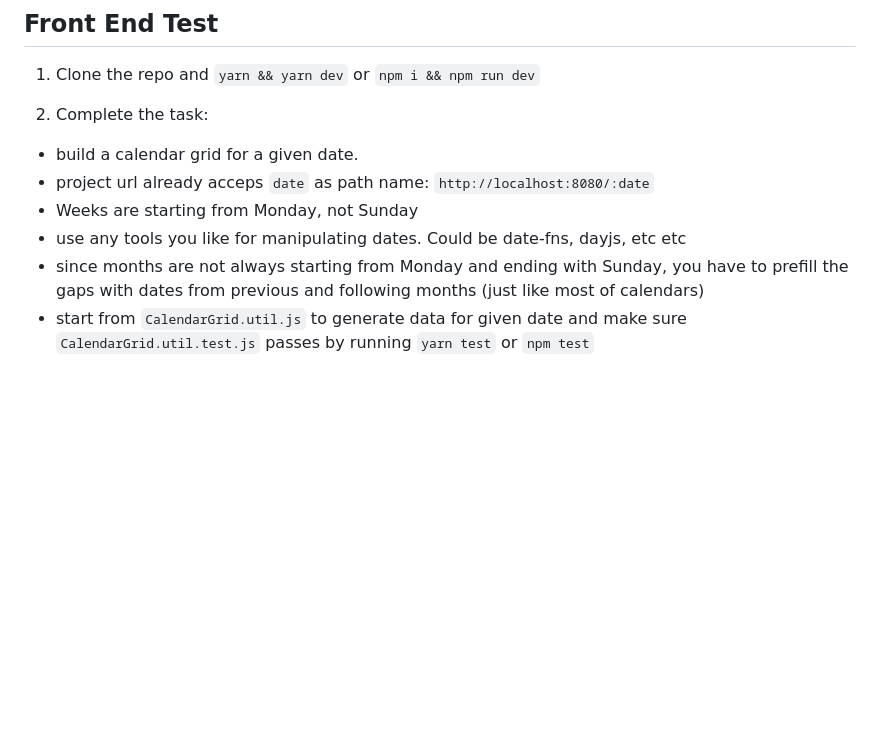
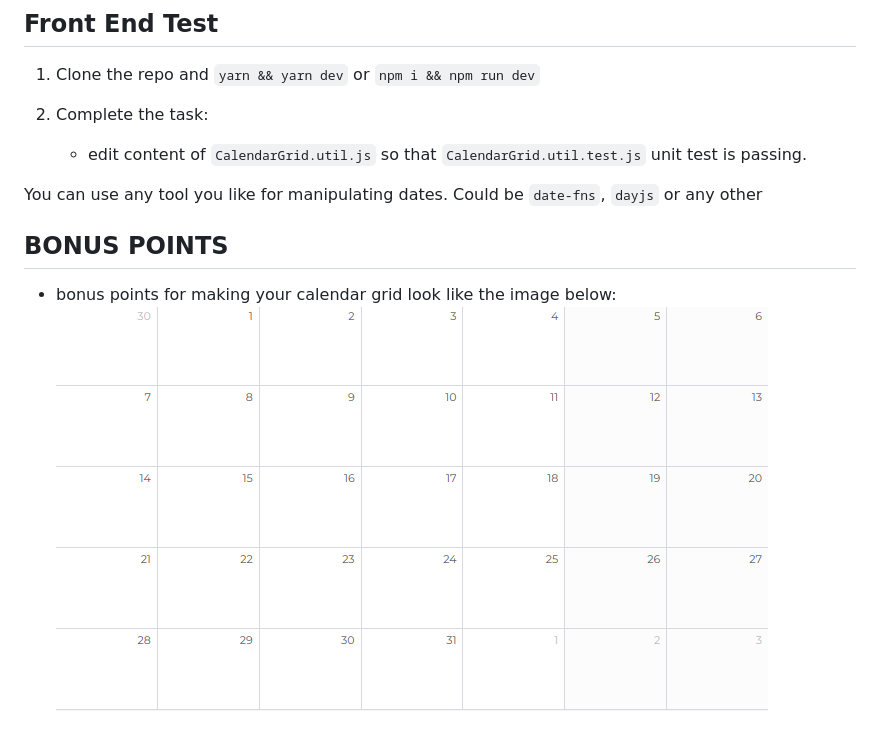
Before and after one commit to Daniel1984/fe-test-1, a Markdown page: README.md, the part around the change. Drawn GitHub-style; pictures changed too: src/assets/calendar.png (added); blank space fills up the shorter version.

Commit message:
changing readmi

```diff
--- a/README.md
+++ b/README.md
@@ -3,12 +3,10 @@
 1. Clone the repo and `yarn && yarn dev` or `npm i && npm run dev`
 
 2. Complete the task:
-- build a calendar grid for a given date.
-- project url already acceps `date` as path name: `http://localhost:8080/:date`
-- Weeks are starting from Monday, not Sunday
-- use any tools you like for manipulating dates. Could be date-fns, dayjs, etc etc
-- since months are not always starting from Monday and ending with Sunday, you have to
-  prefill the gaps with dates from previous and following months
-(just like most of calendars)
-- start from `CalendarGrid.util.js` to generate data for given date and make sure
-  `CalendarGrid.util.test.js` passes by running `yarn test` or `npm test`
+    - edit content of `CalendarGrid.util.js` so that `CalendarGrid.util.test.js` unit test is passing.
+
+You can use any tool you like for manipulating dates. Could be `date-fns`, `dayjs` or any other
+
+## BONUS POINTS
+- bonus points for making your calendar grid look like the image below:
+![calendar image](https://github.com/Daniel1984/fe-test-1/blob/master/src/assets/calendar.png?raw=true)
```
